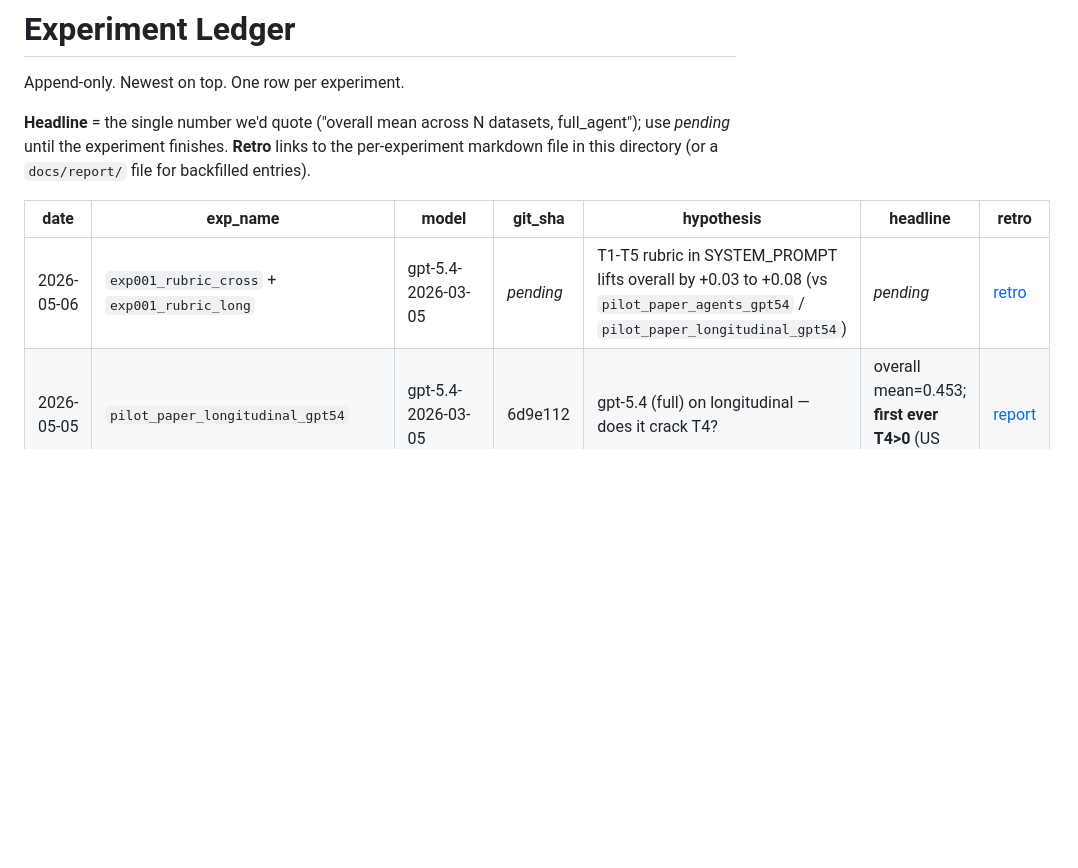
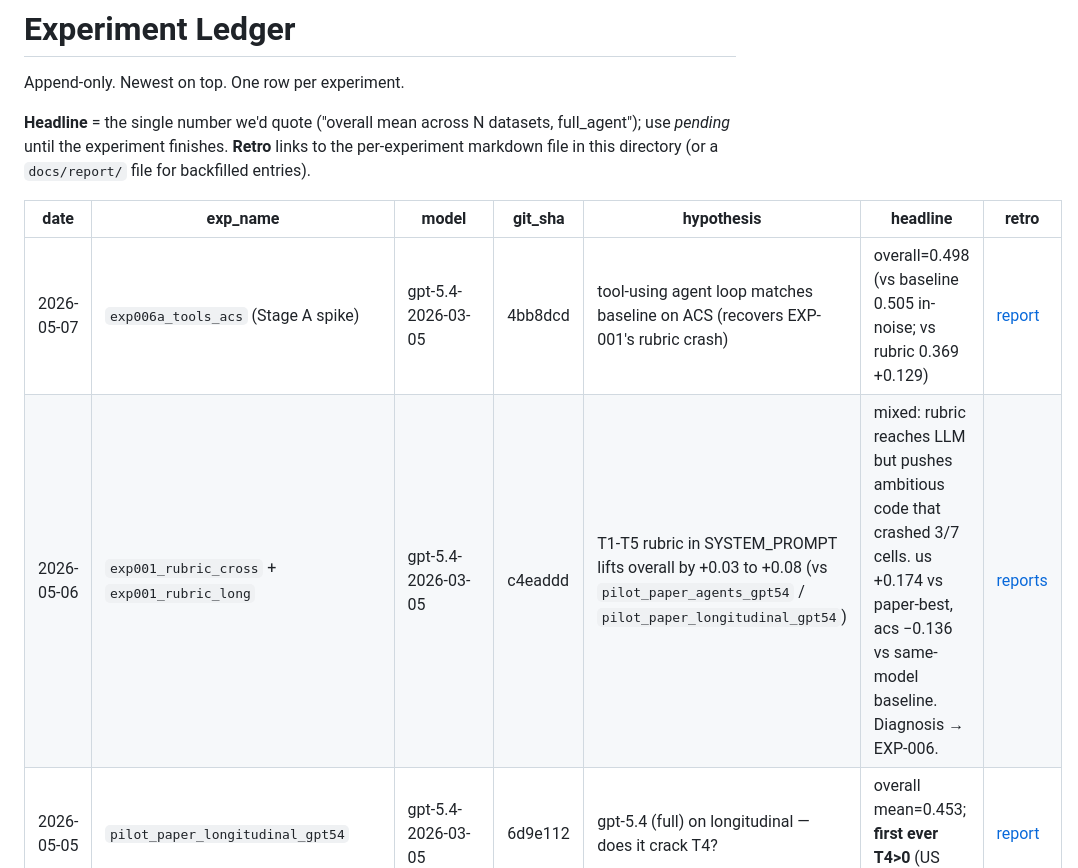
Before and after one commit to houx15/SSDataAgent, a Markdown page: docs/experiments/LEDGER.md, the part around the change. Rendered like a GitHub page; blank space fills up the shorter version.

```diff
--- a/docs/experiments/LEDGER.md
+++ b/docs/experiments/LEDGER.md
@@ -7,7 +7,8 @@ Append-only. Newest on top. One row per experiment.
 
 | date       | exp_name                                  | model               | git_sha  | hypothesis                                                                                                            | headline                                          | retro                                                                  |
 |------------|-------------------------------------------|---------------------|----------|------------------------------------------------------------------------------------------------------------------------|---------------------------------------------------|------------------------------------------------------------------------|
-| 2026-05-06 | `exp001_rubric_cross` + `exp001_rubric_long` | gpt-5.4-2026-03-05 | _pending_ | T1-T5 rubric in SYSTEM_PROMPT lifts overall by +0.03 to +0.08 (vs `pilot_paper_agents_gpt54` / `pilot_paper_longitudinal_gpt54`) | _pending_ | [retro](2026-05-06-exp001_rubric_in_system_prompt.md) |
+| 2026-05-07 | `exp006a_tools_acs` (Stage A spike)       | gpt-5.4-2026-03-05  | 4bb8dcd  | tool-using agent loop matches baseline on ACS (recovers EXP-001's rubric crash) | overall=0.498 (vs baseline 0.505 in-noise; vs rubric 0.369 +0.129) | [report](2026-05-07-exp006a_tools_acs-report.md) |
+| 2026-05-06 | `exp001_rubric_cross` + `exp001_rubric_long` | gpt-5.4-2026-03-05 | c4eaddd | T1-T5 rubric in SYSTEM_PROMPT lifts overall by +0.03 to +0.08 (vs `pilot_paper_agents_gpt54` / `pilot_paper_longitudinal_gpt54`) | mixed: rubric reaches LLM but pushes ambitious code that crashed 3/7 cells. us +0.174 vs paper-best, acs −0.136 vs same-model baseline. Diagnosis → EXP-006. | [reports](2026-05-07-exp001_rubric_cross-report.md) |
 | 2026-05-05 | `pilot_paper_longitudinal_gpt54`          | gpt-5.4-2026-03-05  | 6d9e112  | gpt-5.4 (full) on longitudinal — does it crack T4?                                                                     | overall mean=0.453; **first ever T4>0** (US 0.27) | [report](../report/2026-05-05-three-way-model-comparison.md)            |
 | 2026-05-05 | `pilot_paper_agents_gpt54`                | gpt-5.4-2026-03-05  | 6d9e112  | gpt-5.4 (full) on cross-sectional — recover from gpt-5.4-mini's T1 regression?                                         | overall mean=0.507 (vs mini 0.375; vs DS 0.563)   | [report](../report/2026-05-05-three-way-model-comparison.md)            |
 | 2026-05-04 | `pilot_paper_longitudinal_gpt54mini`      | gpt-5.4-mini        | e28a4e8  | gpt-5.4-mini on longitudinal — paradigm vs T4 ceiling                                                                  | overall mean=0.367; T4≈0 (paradigm-bound)         | [report](../report/2026-05-04-gpt54mini-vs-deepseek.md)                 |
```
Also changed, not shown: docs/experiments/2026-05-07-exp006a_tools_acs-report.md (added, +119 -0 lines), docs/experiments/STRATEGY.md (+2 -0 lines).
